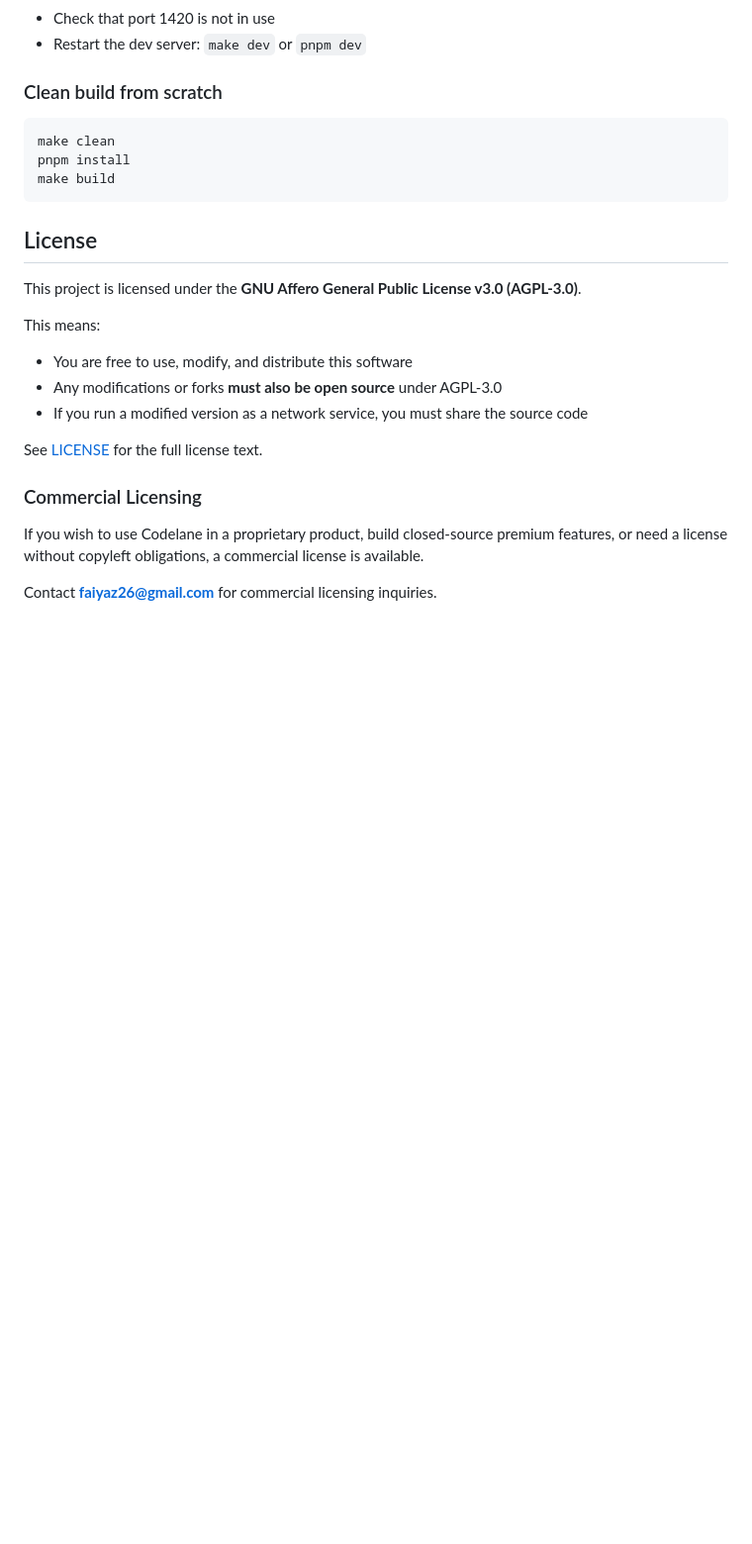
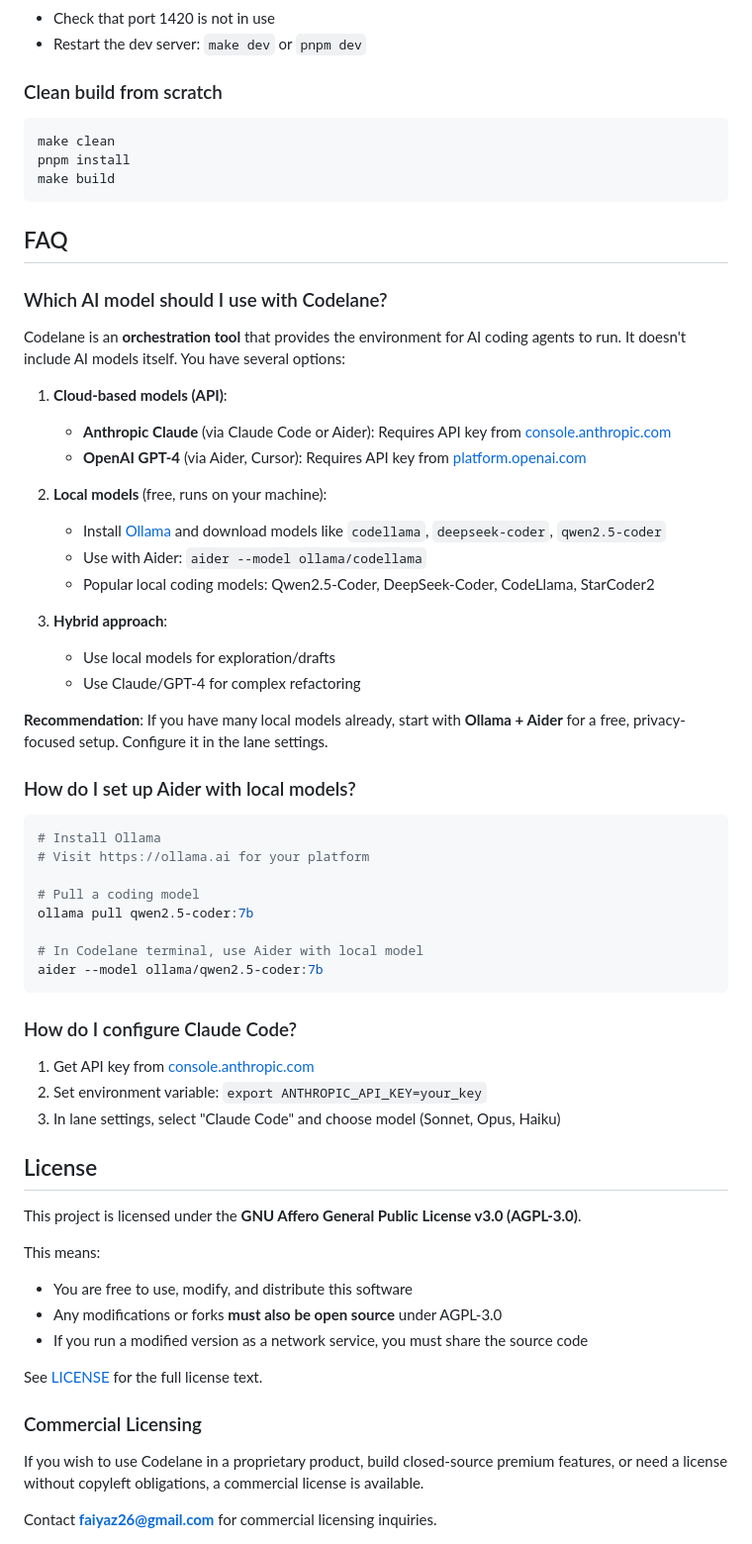
Before and after one commit to faiyaz26/codelane, a Markdown page: README.md, the part around one of its changes. Shown at 99% size. Drawn GitHub-style; blank space fills up the shorter version.

Commit message:
Add FAQ section and AI model configuration guidance
Co-authored-by: faiyaz26 <1517953+faiyaz26@users.noreply.github.com>

````diff
--- a/README.md
+++ b/README.md
@@ -236,6 +243,46 @@ pnpm install
 make build
 ```
 
+## FAQ
+
+### Which AI model should I use with Codelane?
+
+Codelane is an **orchestration tool** that provides the environment for AI coding agents to run. It doesn't include AI models itself. You have several options:
+
+1. **Cloud-based models (API)**:
+   - **Anthropic Claude** (via Claude Code or Aider): Requires API key from [console.anthropic.com](https://console.anthropic.com)
+   - **OpenAI GPT-4** (via Aider, Cursor): Requires API key from [platform.openai.com](https://platform.openai.com)
+
+2. **Local models** (free, runs on your machine):
+   - Install [Ollama](https://ollama.ai) and download models like `codellama`, `deepseek-coder`, `qwen2.5-coder`
+   - Use with Aider: `aider --model ollama/codellama`
+   - Popular local coding models: Qwen2.5-Coder, DeepSeek-Coder, CodeLlama, StarCoder2
+
+3. **Hybrid approach**:
+   - Use local models for exploration/drafts
+   - Use Claude/GPT-4 for complex refactoring
+
+**Recommendation**: If you have many local models already, start with **Ollama + Aider** for a free, privacy-focused setup. Configure it in the lane settings.
+
+### How do I set up Aider with local models?
+
+```bash
+# Install Ollama
+# Visit https://ollama.ai for your platform
+
+# Pull a coding model
+ollama pull qwen2.5-coder:7b
+
+# In Codelane terminal, use Aider with local model
+aider --model ollama/qwen2.5-coder:7b
+```
+
+### How do I configure Claude Code?
+
+1. Get API key from [console.anthropic.com](https://console.anthropic.com)
+2. Set environment variable: `export ANTHROPIC_API_KEY=your_key`
+3. In lane settings, select "Claude Code" and choose model (Sonnet, Opus, Haiku)
+
 ## License
 
 This project is licensed under the **GNU Affero General Public License v3.0 (AGPL-3.0)**.
````
Also changed, not shown: other parts of README.md (+7 -0 lines).
